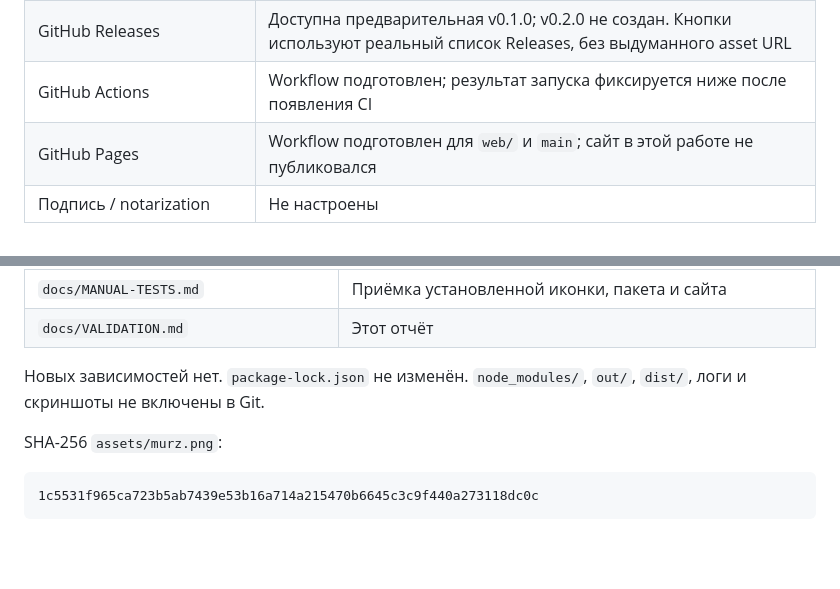
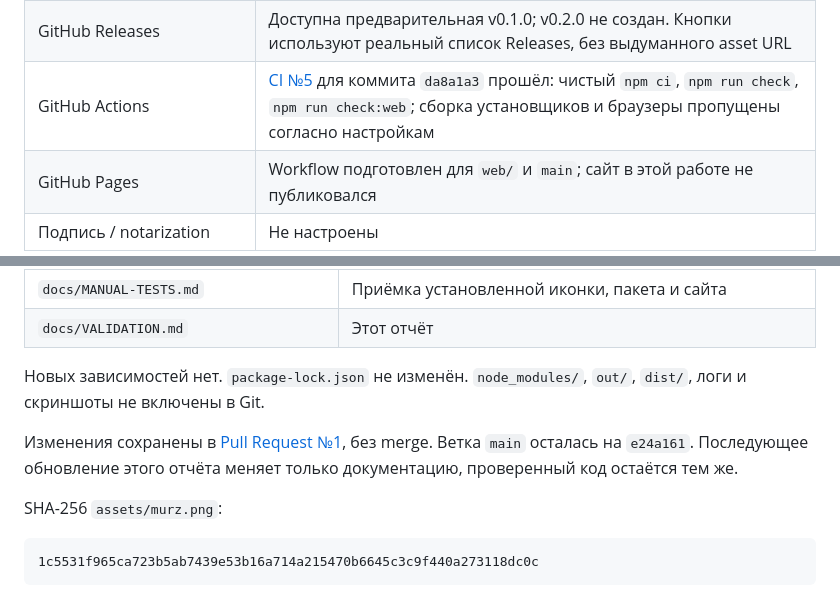
Before and after one commit to daryanchik/MurzHelps, a Markdown page: docs/VALIDATION.md, 2 parts joined by grey strips. GitHub-like rendering; blank space fills up the shorter version.

Commit message:
Record successful quick CI checks and PR handoff

````diff
--- a/docs/VALIDATION.md
+++ b/docs/VALIDATION.md
@@ -20,7 +20,7 @@
 | `git diff --check` | Успешно |
 | Версия и зависимости | `package.json`, корневой lockfile и его корневой пакет согласованы: 0.2.0; зависимости не изменены |
 | GitHub Releases | Доступна предварительная v0.1.0; v0.2.0 не создан. Кнопки используют реальный список Releases, без выдуманного asset URL |
-| GitHub Actions | Workflow подготовлен; результат запуска фиксируется ниже после появления CI |
+| GitHub Actions | [CI №5](https://github.com/daryanchik/MurzHelps/actions/runs/38154953402) для коммита `da8a1a3` прошёл: чистый `npm ci`, `npm run check`, `npm run check:web`; сборка установщиков и браузеры пропущены согласно настройкам |
 | GitHub Pages | Workflow подготовлен для `web/` и `main`; сайт в этой работе не публиковался |
 | Подпись / notarization | Не настроены |
 
@@ -61,6 +61,8 @@
 
 Новых зависимостей нет. `package-lock.json` не изменён. `node_modules/`, `out/`, `dist/`, логи и скриншоты не включены в Git.
 
+Изменения сохранены в [Pull Request №1](https://github.com/daryanchik/MurzHelps/pull/1), без merge. Ветка `main` осталась на `e24a161`. Последующее обновление этого отчёта меняет только документацию, проверенный код остаётся тем же.
+
 SHA-256 `assets/murz.png`:
 
 ```text
````
